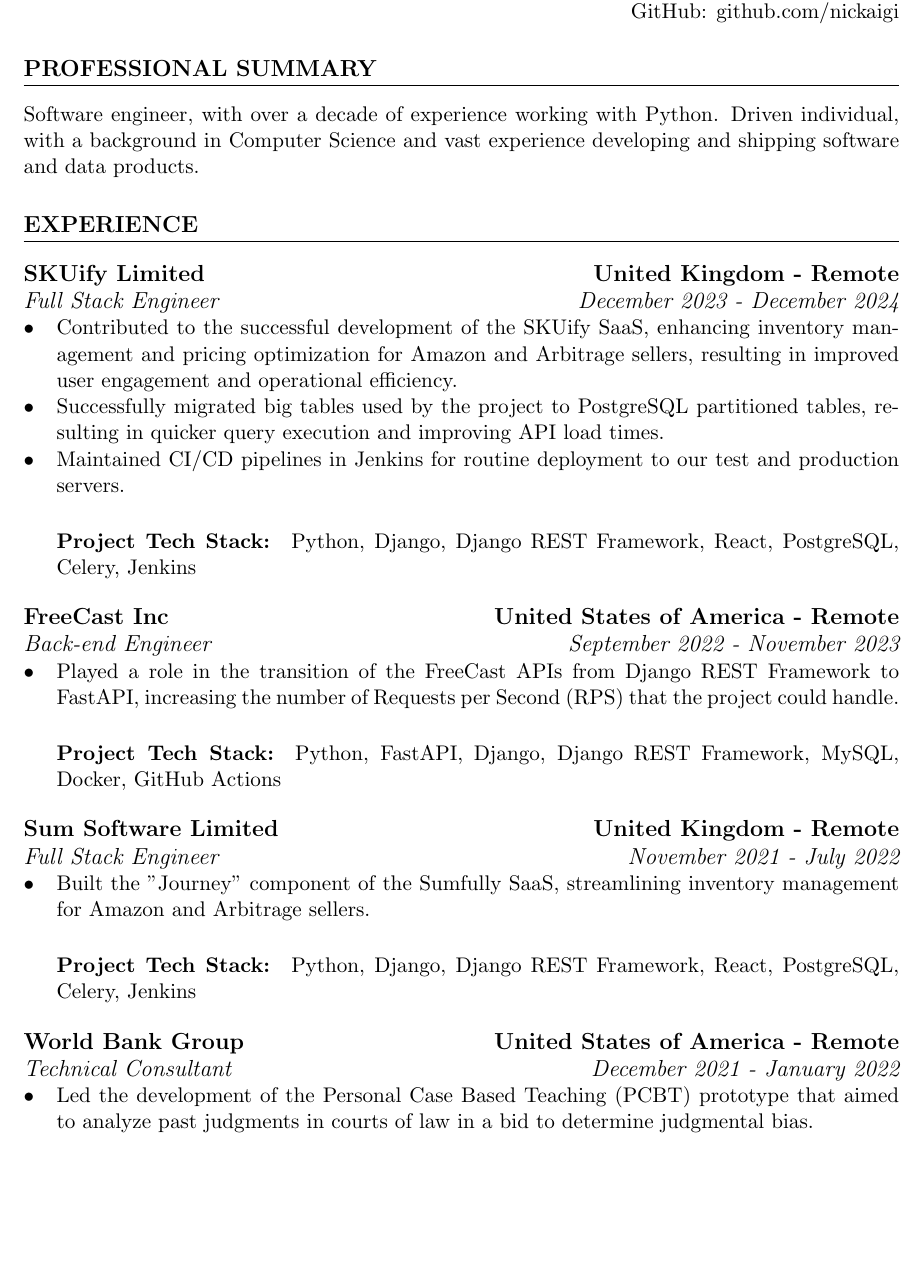
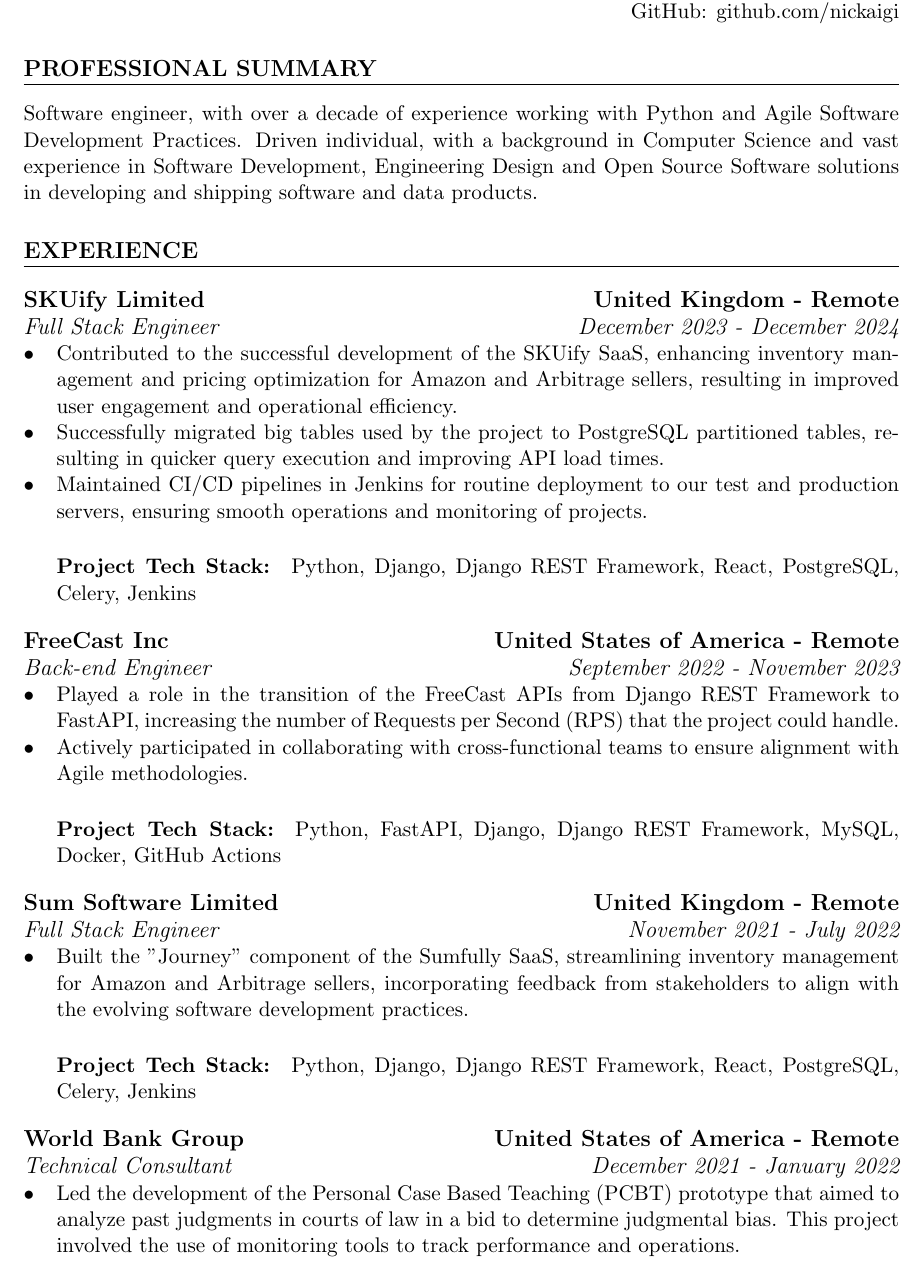
Before and after one commit to nickaigi/resume, a LaTeX document (nickson_kaigi.tex): part of page 1 of 3, cut so that both start at the same text, the shorter picture padded with empty space. Compiled offline with pdfLaTeX.

Commit message:
added more data

```diff
--- a/nickson_kaigi.tex
+++ b/nickson_kaigi.tex
@@ -33,7 +33,7 @@
 
 \section{Professional Summary}
 %=============================%
-Software engineer, with over a decade of experience working with Python. Driven individual, with a background in Computer Science and vast experience developing and shipping software and data products.
+Software engineer, with over a decade of experience working with Python and Agile Software Development Practices. Driven individual, with a background in Computer Science and vast experience in Software Development, Engineering Design and Open Source Software solutions in developing and shipping software and data products.
 
 \section{Experience}
 %=================%
@@ -42,7 +42,7 @@
 \begin{itemize}
     \item Contributed to the successful development of the SKUify SaaS, enhancing inventory management and pricing optimization for Amazon and Arbitrage sellers, resulting in improved user engagement and operational efficiency.
     \item Successfully migrated big tables used by the project to PostgreSQL partitioned tables, resulting in quicker query execution and improving API load times.
-    \item Maintained CI/CD pipelines in Jenkins for routine deployment to our test and production servers.
+    \item Maintained CI/CD pipelines in Jenkins for routine deployment to our test and production servers, ensuring smooth operations and monitoring of projects.
 
     \paragraph{Project Tech Stack:} Python, Django, Django REST Framework, React, PostgreSQL, Celery, Jenkins
 \end{itemize}
@@ -51,6 +51,7 @@
 \subsubsection{Back-end Engineer \hfill  September 2022 - November 2023}
 \begin{itemize}
     \item Played a role in the transition of the FreeCast APIs from Django REST Framework to FastAPI, increasing the number of Requests per Second (RPS) that the project could handle.
+    \item Actively participated in collaborating with cross-functional teams to ensure alignment with Agile methodologies.
 
     \paragraph{Project Tech Stack:} Python, FastAPI, Django, Django REST Framework, MySQL, Docker, GitHub Actions
 \end{itemize}
@@ -58,7 +59,7 @@
 \subsection{Sum Software Limited \hfill United Kingdom - Remote}
 \subsubsection{Full Stack Engineer \hfill  November 2021 - July 2022}
 \begin{itemize}
-    \item Built the "Journey" component of the Sumfully SaaS, streamlining inventory management for Amazon and Arbitrage sellers.
+    \item Built the "Journey" component of the Sumfully SaaS, streamlining inventory management for Amazon and Arbitrage sellers, incorporating feedback from stakeholders to align with the evolving software development practices.
 
     \paragraph{Project Tech Stack:} Python, Django, Django REST Framework, React, PostgreSQL, Celery, Jenkins
 \end{itemize}
@@ -67,7 +68,7 @@
 \subsection{World Bank Group \hfill United States of America - Remote}
 \subsubsection{Technical Consultant \hfill  December 2021 - January 2022}
 \begin{itemize}
-    \item Led the development of the Personal Case Based Teaching (PCBT) prototype that aimed to analyze past judgments in courts of law in a bid to determine judgmental bias.
+    \item Led the development of the Personal Case Based Teaching (PCBT) prototype that aimed to analyze past judgments in courts of law in a bid to determine judgmental bias. This project involved the use of monitoring tools to track performance and operations.
 
     \paragraph{Project Tech Stack:} Python, Django, Django REST Framework, React, PostgreSQL, Celery, Jenkins
 \end{itemize}
```
Also changed, not shown: nickson_kaigi.pdf, nickson_kaigi.tex (13 more changed lines).
